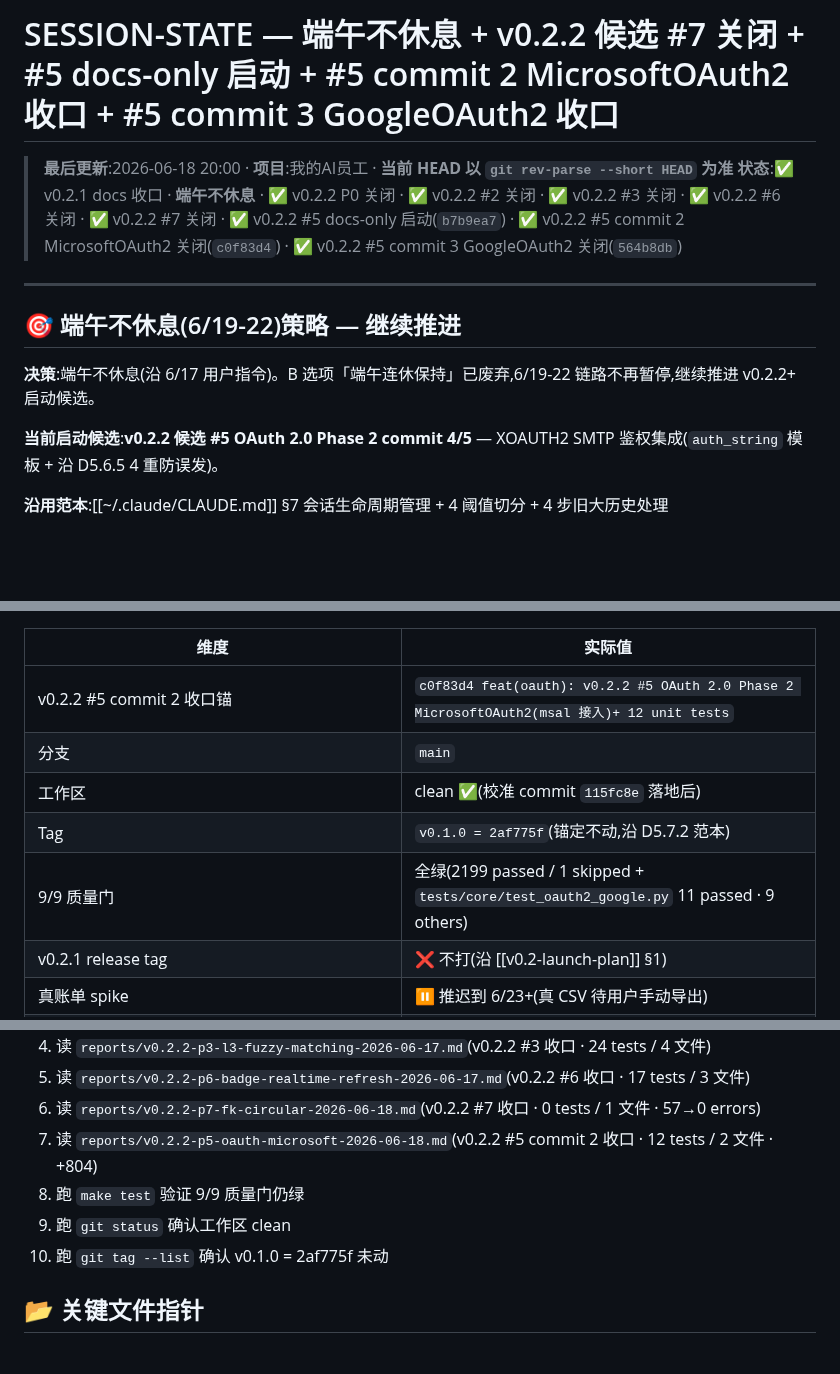
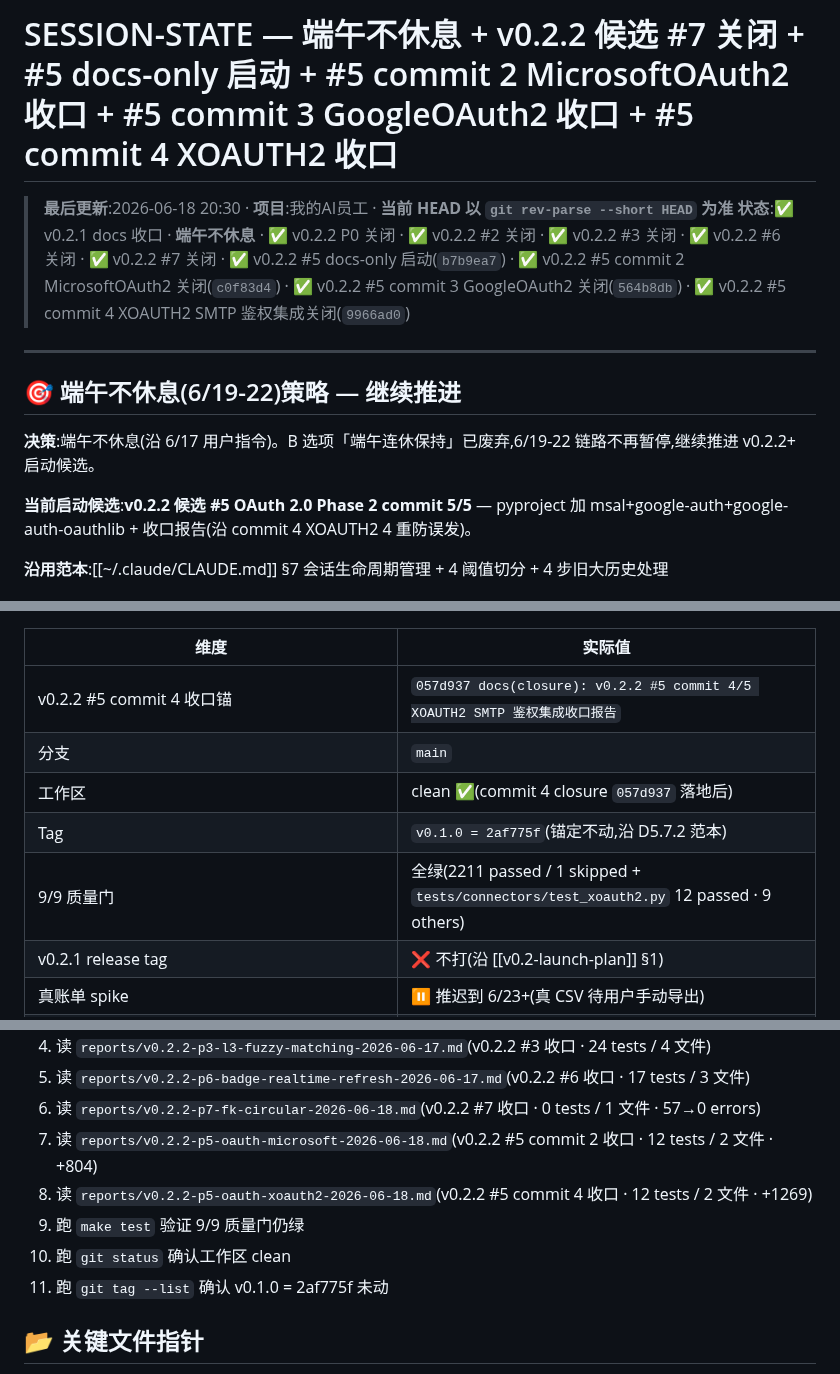
Before and after one commit to MrsP-W/PRY-1, a Markdown page: SESSION-STATE.md, 3 parts joined by grey strips. Drawn GitHub-style; blank space fills up the shorter version.

```diff
--- a/SESSION-STATE.md
+++ b/SESSION-STATE.md
@@ -1,7 +1,7 @@
-# SESSION-STATE — 端午不休息 + v0.2.2 候选 #7 关闭 + #5 docs-only 启动 + #5 commit 2 MicrosoftOAuth2 收口 + #5 commit 3 GoogleOAuth2 收口
+# SESSION-STATE — 端午不休息 + v0.2.2 候选 #7 关闭 + #5 docs-only 启动 + #5 commit 2 MicrosoftOAuth2 收口 + #5 commit 3 GoogleOAuth2 收口 + #5 commit 4 XOAUTH2 收口
 
-> **最后更新**:2026-06-18 20:00 · **项目**:我的AI员工 · **当前 HEAD 以 `git rev-parse --short HEAD` 为准**
-> **状态**:✅ v0.2.1 docs 收口 · **端午不休息** · ✅ v0.2.2 P0 关闭 · ✅ v0.2.2 #2 关闭 · ✅ v0.2.2 #3 关闭 · ✅ v0.2.2 #6 关闭 · ✅ v0.2.2 #7 关闭 · ✅ v0.2.2 #5 docs-only 启动(`b7b9ea7`) · ✅ v0.2.2 #5 commit 2 MicrosoftOAuth2 关闭(`c0f83d4`) · ✅ v0.2.2 #5 commit 3 GoogleOAuth2 关闭(`564b8db`)
+> **最后更新**:2026-06-18 20:30 · **项目**:我的AI员工 · **当前 HEAD 以 `git rev-parse --short HEAD` 为准**
+> **状态**:✅ v0.2.1 docs 收口 · **端午不休息** · ✅ v0.2.2 P0 关闭 · ✅ v0.2.2 #2 关闭 · ✅ v0.2.2 #3 关闭 · ✅ v0.2.2 #6 关闭 · ✅ v0.2.2 #7 关闭 · ✅ v0.2.2 #5 docs-only 启动(`b7b9ea7`) · ✅ v0.2.2 #5 commit 2 MicrosoftOAuth2 关闭(`c0f83d4`) · ✅ v0.2.2 #5 commit 3 GoogleOAuth2 关闭(`564b8db`) · ✅ v0.2.2 #5 commit 4 XOAUTH2 SMTP 鉴权集成关闭(`9966ad0`)
 
 ---
 
@@ -9,7 +9,7 @@
 
 **决策**:端午不休息(沿 6/17 用户指令)。B 选项「端午连休保持」已废弃,6/19-22 链路不再暂停,继续推进 v0.2.2+ 启动候选。
 
-**当前启动候选**:**v0.2.2 候选 #5 OAuth 2.0 Phase 2 commit 4/5** — XOAUTH2 SMTP 鉴权集成(`auth_string` 模板 + 沿 D5.6.5 4 重防误发)。
+**当前启动候选**:**v0.2.2 候选 #5 OAuth 2.0 Phase 2 commit 5/5** — pyproject 加 msal+google-auth+google-auth-oauthlib + 收口报告(沿 commit 4 XOAUTH2 4 重防误发)。
 
 **沿用范本**:[[~/.claude/CLAUDE.md]] §7 会话生命周期管理 + 4 阈值切分 + 4 步旧大历史处理
 
@@ -17,11 +17,11 @@
 
 | 维度 | 实际值 |
 |------|--------|
-| v0.2.2 #5 commit 2 收口锚 | `c0f83d4 feat(oauth): v0.2.2 #5 OAuth 2.0 Phase 2 MicrosoftOAuth2(msal 接入)+ 12 unit tests` |
+| v0.2.2 #5 commit 4 收口锚 | `057d937 docs(closure): v0.2.2 #5 commit 4/5 XOAUTH2 SMTP 鉴权集成收口报告` |
 | 分支 | `main` |
-| 工作区 | clean ✅(校准 commit `115fc8e` 落地后) |
+| 工作区 | clean ✅(commit 4 closure `057d937` 落地后) |
 | Tag | `v0.1.0 = 2af775f`(锚定不动,沿 D5.7.2 范本) |
-| 9/9 质量门 | 全绿(2199 passed / 1 skipped + `tests/core/test_oauth2_google.py` 11 passed · 9 others) |
+| 9/9 质量门 | 全绿(2211 passed / 1 skipped + `tests/connectors/test_xoauth2.py` 12 passed · 9 others) |
 | v0.2.1 release tag | ❌ 不打(沿 [[v0.2-launch-plan]] §1) |
 | 真账单 spike | ⏸️ 推迟到 6/23+(真 CSV 待用户手动导出) |
 | outlook/gmail SMTP provider | ⏸️ docs-only(等用户单独决策) |
@@ -97,9 +99,10 @@
 5. 读 `reports/v0.2.2-p6-badge-realtime-refresh-2026-06-17.md`(v0.2.2 #6 收口 · 17 tests / 3 文件)
 6. 读 `reports/v0.2.2-p7-fk-circular-2026-06-18.md`(v0.2.2 #7 收口 · 0 tests / 1 文件 · 57→0 errors)
 7. 读 `reports/v0.2.2-p5-oauth-microsoft-2026-06-18.md`(v0.2.2 #5 commit 2 收口 · 12 tests / 2 文件 · +804)
-8. 跑 `make test` 验证 9/9 质量门仍绿
-9. 跑 `git status` 确认工作区 clean
-10. 跑 `git tag --list` 确认 v0.1.0 = 2af775f 未动
+8. 读 `reports/v0.2.2-p5-oauth-xoauth2-2026-06-18.md`(v0.2.2 #5 commit 4 收口 · 12 tests / 2 文件 · +1269)
+9. 跑 `make test` 验证 9/9 质量门仍绿
+10. 跑 `git status` 确认工作区 clean
+11. 跑 `git tag --list` 确认 v0.1.0 = 2af775f 未动
 
 ## 📂 关键文件指针
 
```
Also changed, not shown: other parts of SESSION-STATE.md (+7 -4 lines), MODIFICATION-LOG.md (+61 -7 lines).
